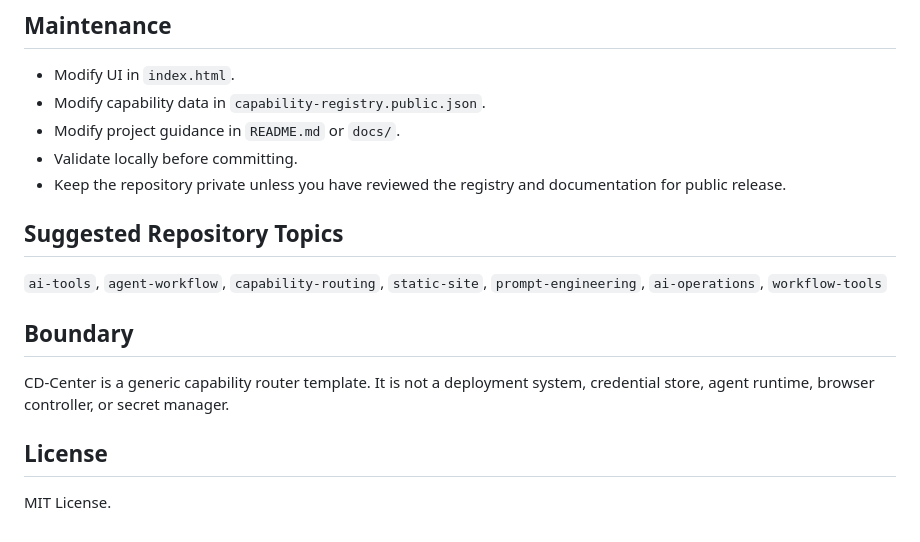
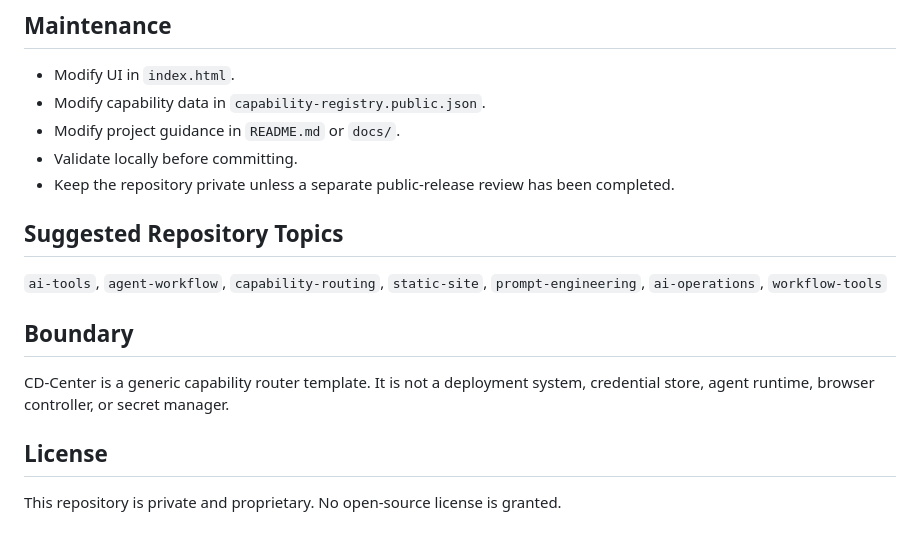
Before and after one commit to mahlongit/capability-dispatch-center, a Markdown page: README.md, the part around one of its changes. GitHub-like rendering.

```diff
--- a/README.md
+++ b/README.md
@@ -118,7 +128,7 @@ Also check that the repository does not contain private paths, credentials, acco
 - Modify capability data in `capability-registry.public.json`.
 - Modify project guidance in `README.md` or `docs/`.
 - Validate locally before committing.
-- Keep the repository private unless you have reviewed the registry and documentation for public release.
+- Keep the repository private unless a separate public-release review has been completed.
 
 ## Suggested Repository Topics
 
@@ -130,4 +140,4 @@ CD-Center is a generic capability router template. It is not a deployment system
 
 ## License
 
-MIT License.
+This repository is private and proprietary. No open-source license is granted.
```
Also changed, not shown: other parts of README.md (+12 -2 lines), docs/USAGE.md (added, +122 -0 lines), assets/product-page.png (added), 2 other files.
